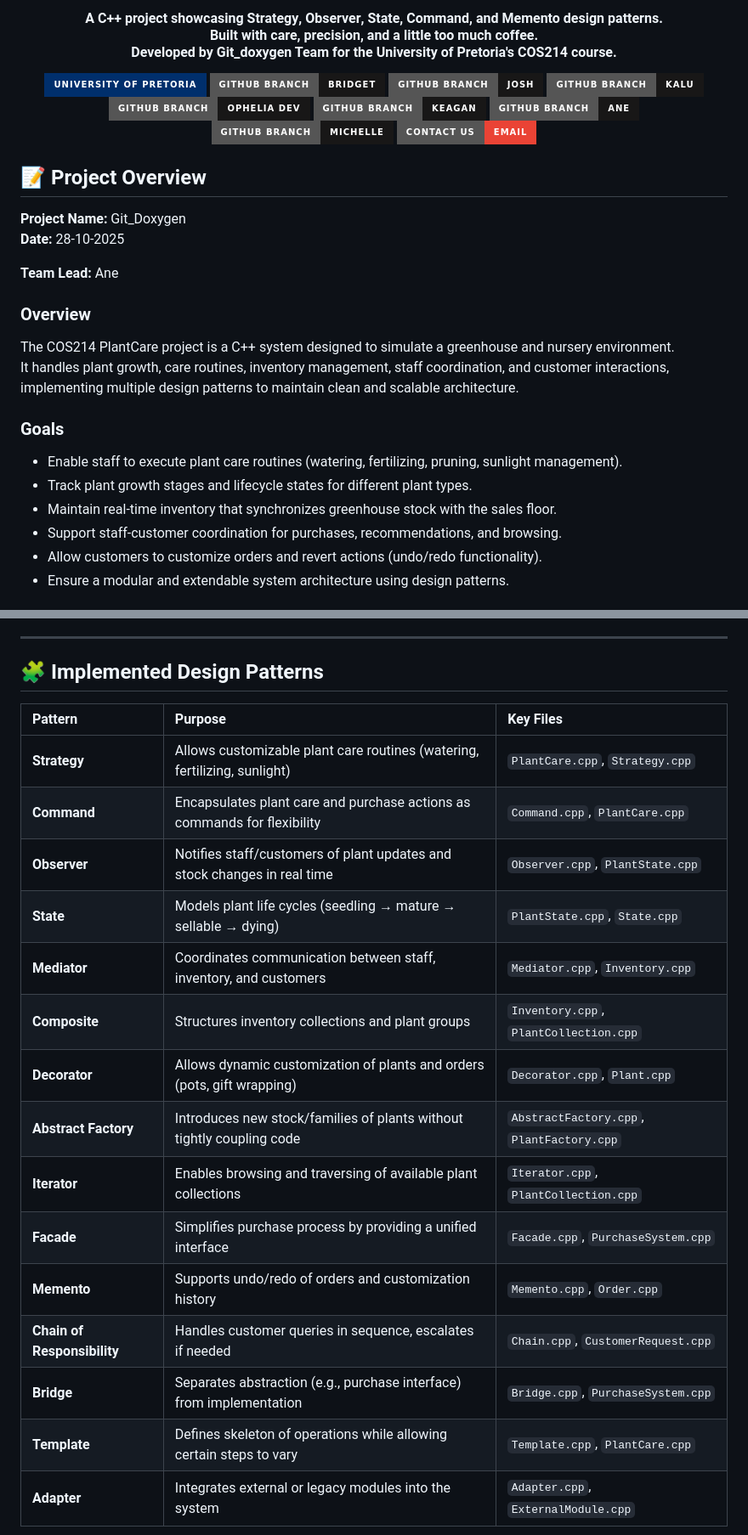
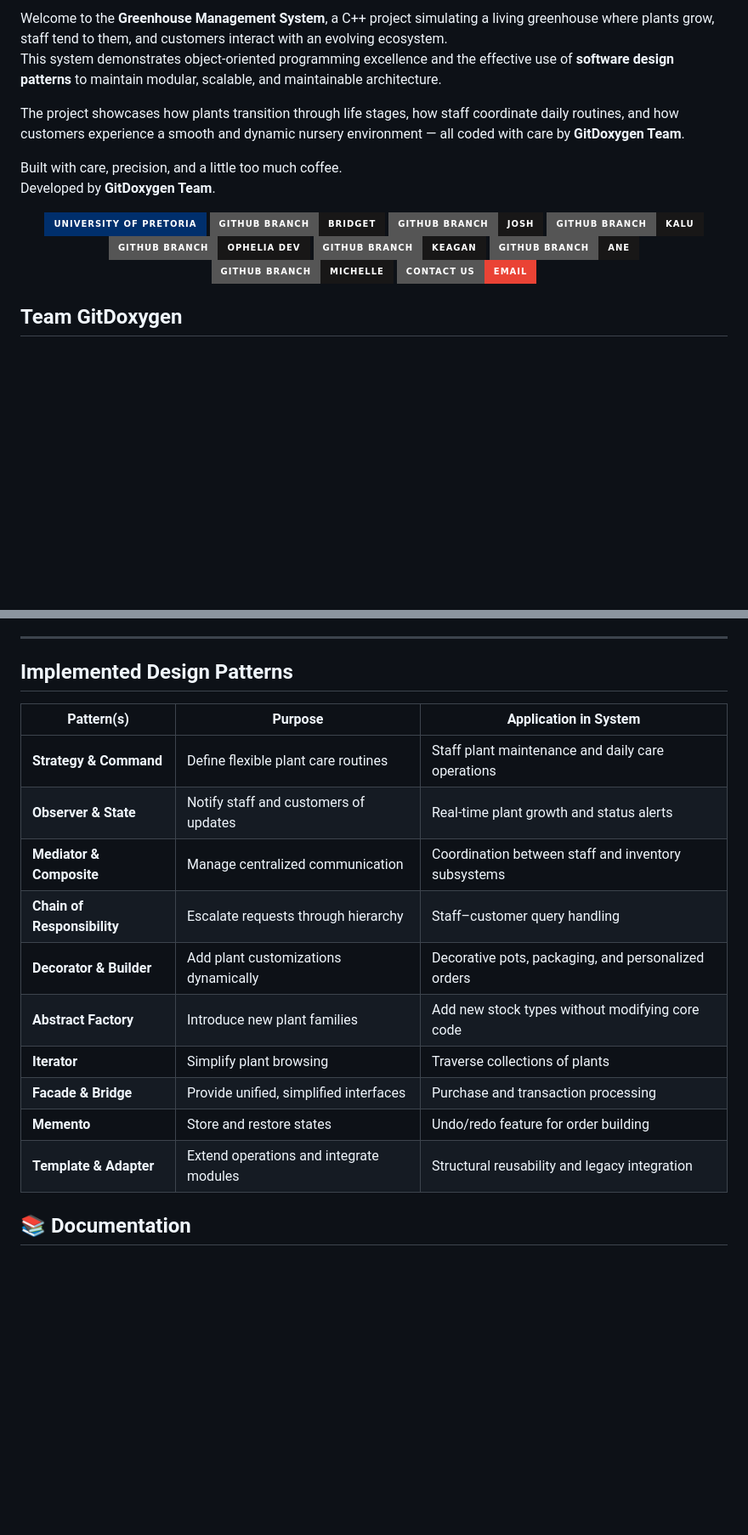
Before and after one commit to JoshKretschmer/COS214_Prac_GIT_Doxygen, a Markdown page: README.md, 2 parts joined by grey strips. Shown: that part at 85% size. Drawn GitHub-style; badges without logos; blank space fills up the shorter version.

```diff
--- a/README.md
+++ b/README.md
@@ -14,11 +14,14 @@
 </h1>
 
-<!-- ABOUT OUR PROJECT -->
-<h4 align="center">
-  A C++ project showcasing <strong>Strategy</strong>, <strong>Observer</strong>, <strong>State</strong>, <strong>Command</strong>, and <strong>Memento</strong> design patterns.<br>
-  Built with care, precision, and a little too much coffee.<br>
-  Developed by <strong>Git_doxygen Team</strong> for the University of Pretoria&apos;s COS214 course.
-</h4>
+<!-- PROJECT OVERVIEW -->
+
+Welcome to the **Greenhouse Management System**, a C++ project simulating a living greenhouse where plants grow, staff tend to them, and customers interact with an evolving ecosystem.
+This system demonstrates object-oriented programming excellence and the effective use of **software design patterns** to maintain modular, scalable, and maintainable architecture.
+
+The project showcases how plants transition through life stages, how staff coordinate daily routines, and how customers experience a smooth and dynamic nursery environment — all coded with care by **GitDoxygen Team**.
+
+Built with care, precision, and a little too much coffee.
+Developed by **GitDoxygen Team**.
 
 <!-- TEAM BADGES -->
 <div align="center">
@@ -33,23 +36,5 @@
     <a href="mailto:nkosibridgett43@gmail.com"><img src="https://img.shields.io/badge/Contact%20Us-Email-EA4335?style=for-the-badge&logo=gmail&logoColor=white"></a>
 </div>
 
+## Team GitDoxygen
 
-## 📝 Project Overview
-
-**Project Name:** Git_Doxygen
-**Date:** 28-10-2025
-
-**Team Lead:** Ane
-
-### Overview
-The COS214 PlantCare project is a C++ system designed to simulate a greenhouse and nursery environment.
-It handles plant growth, care routines, inventory management, staff coordination, and customer interactions, implementing multiple design patterns to maintain clean and scalable architecture.
-
-### Goals
-- Enable staff to execute plant care routines (watering, fertilizing, pruning, sunlight management).
-- Track plant growth stages and lifecycle states for different plant types.
-- Maintain real-time inventory that synchronizes greenhouse stock with the sales floor.
-- Support staff-customer coordination for purchases, recommendations, and browsing.
-- Allow customers to customize orders and revert actions (undo/redo functionality).
-- Ensure a modular and extendable system architecture using design patterns.
-
@@ -74,23 +42,19 @@ It handles plant growth, care routines, inventory management, staff coordination
 
 ---
 
-## 🧩 Implemented Design Patterns
+## Implemented Design Patterns
+| **Pattern(s)** | **Purpose** | **Application in System** |
+|----------------|-------------|-----------------------------|
+| **Strategy & Command** | Define flexible plant care routines | Staff plant maintenance and daily care operations |
+| **Observer & State** | Notify staff and customers of updates | Real-time plant growth and status alerts |
+| **Mediator & Composite** | Manage centralized communication | Coordination between staff and inventory subsystems |
+| **Chain of Responsibility** | Escalate requests through hierarchy | Staff–customer query handling |
+| **Decorator & Builder** | Add plant customizations dynamically | Decorative pots, packaging, and personalized orders |
+| **Abstract Factory** | Introduce new plant families | Add new stock types without modifying core code |
+| **Iterator** | Simplify plant browsing | Traverse collections of plants |
+| **Facade & Bridge** | Provide unified, simplified interfaces | Purchase and transaction processing |
+| **Memento** | Store and restore states | Undo/redo feature for order building |
+| **Template & Adapter** | Extend operations and integrate modules | Structural reusability and legacy integration |
 
-| Pattern | Purpose | Key Files |
-|:--|:--|:--|
-| **Strategy** | Allows customizable plant care routines (watering, fertilizing, sunlight) | `PlantCare.cpp`, `Strategy.cpp` |
-| **Command** | Encapsulates plant care and purchase actions as commands for flexibility | `Command.cpp`, `PlantCare.cpp` |
-| **Observer** | Notifies staff/customers of plant updates and stock changes in real time | `Observer.cpp`, `PlantState.cpp` |
-| **State** | Models plant life cycles (seedling → mature → sellable → dying) | `PlantState.cpp`, `State.cpp` |
-| **Mediator** | Coordinates communication between staff, inventory, and customers | `Mediator.cpp`, `Inventory.cpp` |
-| **Composite** | Structures inventory collections and plant groups | `Inventory.cpp`, `PlantCollection.cpp` |
-| **Decorator** | Allows dynamic customization of plants and orders (pots, gift wrapping) | `Decorator.cpp`, `Plant.cpp` |
-| **Abstract Factory** | Introduces new stock/families of plants without tightly coupling code | `AbstractFactory.cpp`, `PlantFactory.cpp` |
-| **Iterator** | Enables browsing and traversing of available plant collections | `Iterator.cpp`, `PlantCollection.cpp` |
-| **Facade** | Simplifies purchase process by providing a unified interface | `Facade.cpp`, `PurchaseSystem.cpp` |
-| **Memento** | Supports undo/redo of orders and customization history | `Memento.cpp`, `Order.cpp` |
-| **Chain of Responsibility** | Handles customer queries in sequence, escalates if needed | `Chain.cpp`, `CustomerRequest.cpp` |
-| **Bridge** | Separates abstraction (e.g., purchase interface) from implementation | `Bridge.cpp`, `PurchaseSystem.cpp` |
-| **Template** | Defines skeleton of operations while allowing certain steps to vary | `Template.cpp`, `PlantCare.cpp` |
-| **Adapter** | Integrates external or legacy modules into the system | `Adapter.cpp`, `ExternalModule.cpp` |
+## 📚 Documentation
 
```
Also changed, not shown: other parts of README.md (+26 -26 lines).
